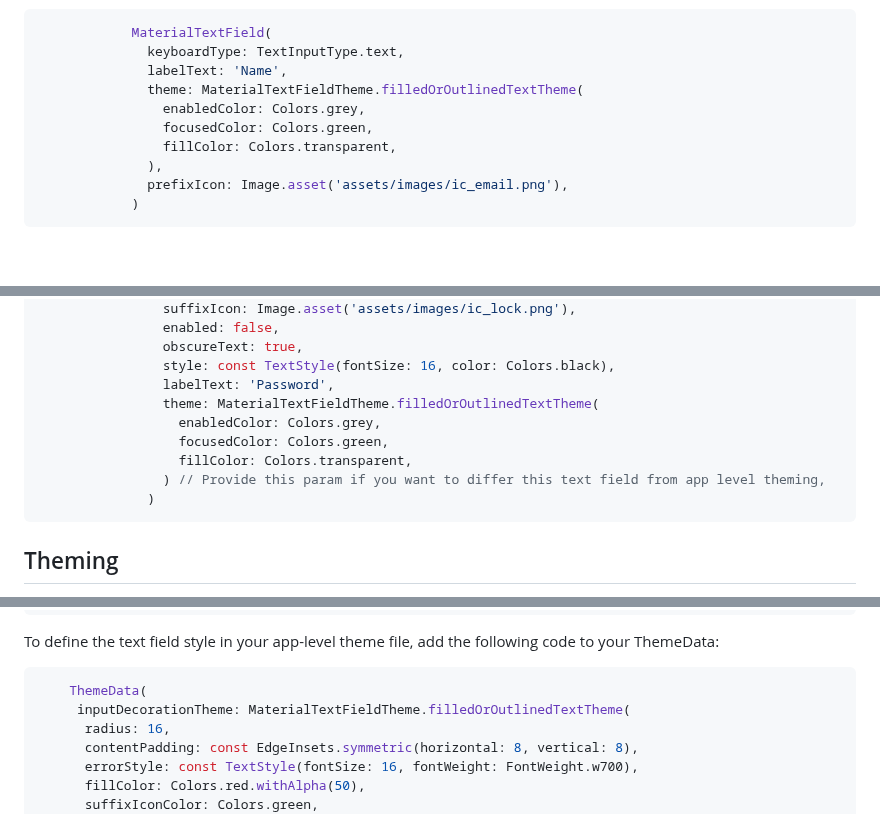
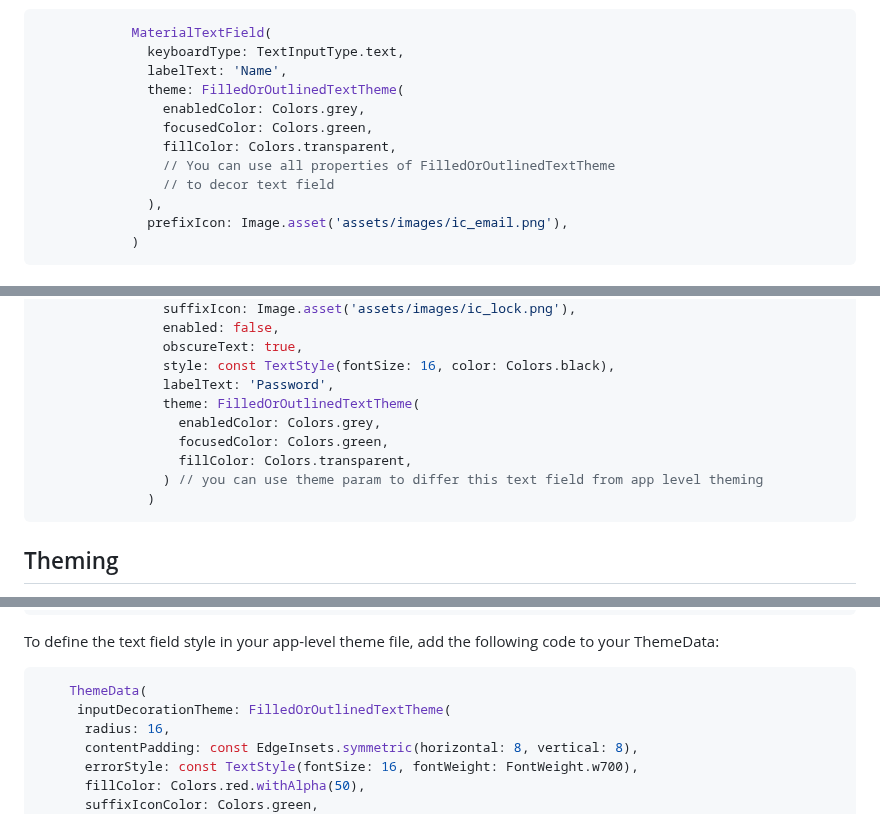
Before and after one commit to DevCrew-io/material-text-fields, a Markdown page: README.md, 3 parts joined by grey strips. Drawn GitHub-style; blank space fills up the shorter version.

````diff
--- a/README.md
+++ b/README.md
@@ -40,10 +40,12 @@ You can create multiple text fields with different styling with providing "theme
               MaterialTextField(
                 keyboardType: TextInputType.text,
                 labelText: 'Name',
-                theme: MaterialTextFieldTheme.filledOrOutlinedTextTheme(
+                theme: FilledOrOutlinedTextTheme(
                   enabledColor: Colors.grey,
                   focusedColor: Colors.green,
                   fillColor: Colors.transparent,
+                  // You can use all properties of FilledOrOutlinedTextTheme
+                  // to decor text field
                 ),
                 prefixIcon: Image.asset('assets/images/ic_email.png'),
               )
@@ -69,11 +71,11 @@ With all possible params
                   obscureText: true,
                   style: const TextStyle(fontSize: 16, color: Colors.black),
                   labelText: 'Password',
-                  theme: MaterialTextFieldTheme.filledOrOutlinedTextTheme(
+                  theme: FilledOrOutlinedTextTheme(
                     enabledColor: Colors.grey,
                     focusedColor: Colors.green,
                     fillColor: Colors.transparent,
-                  ) // Provide this param if you want to differ this text field from app level theming,
+                  ) // you can use theme param to differ this text field from app level theming
                 )
 ```
 
@@ -105,7 +107,7 @@ To define the text field style in your app-level theme file, add the following c
 
   ```dart
       ThemeData(
-       inputDecorationTheme: MaterialTextFieldTheme.filledOrOutlinedTextTheme(
+       inputDecorationTheme: FilledOrOutlinedTextTheme(
         radius: 16,
         contentPadding: const EdgeInsets.symmetric(horizontal: 8, vertical: 8),
         errorStyle: const TextStyle(fontSize: 16, fontWeight: FontWeight.w700),
````
Also changed, not shown: other parts of README.md (+5 -5 lines), example/README.md (+4 -4 lines).
